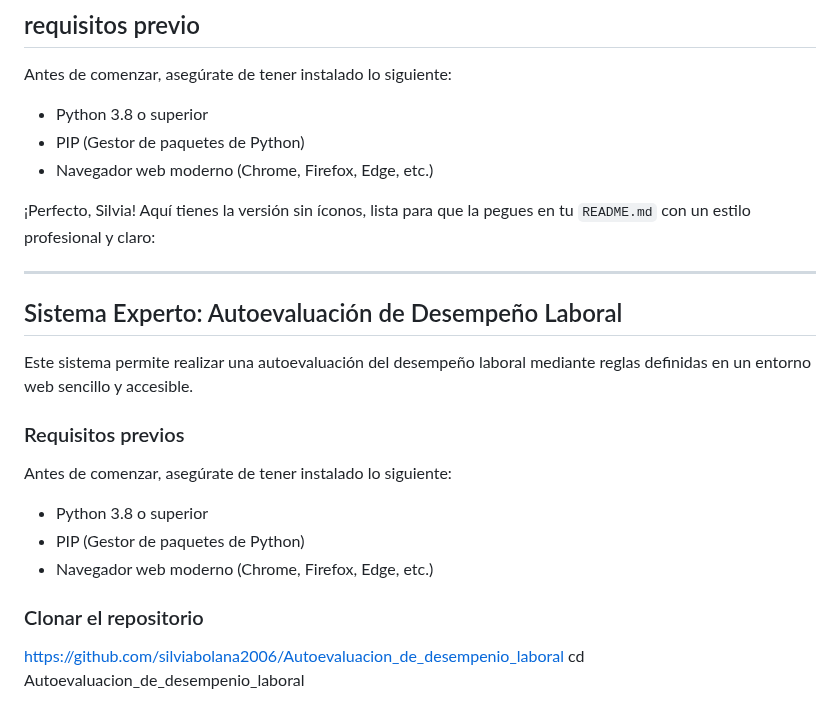
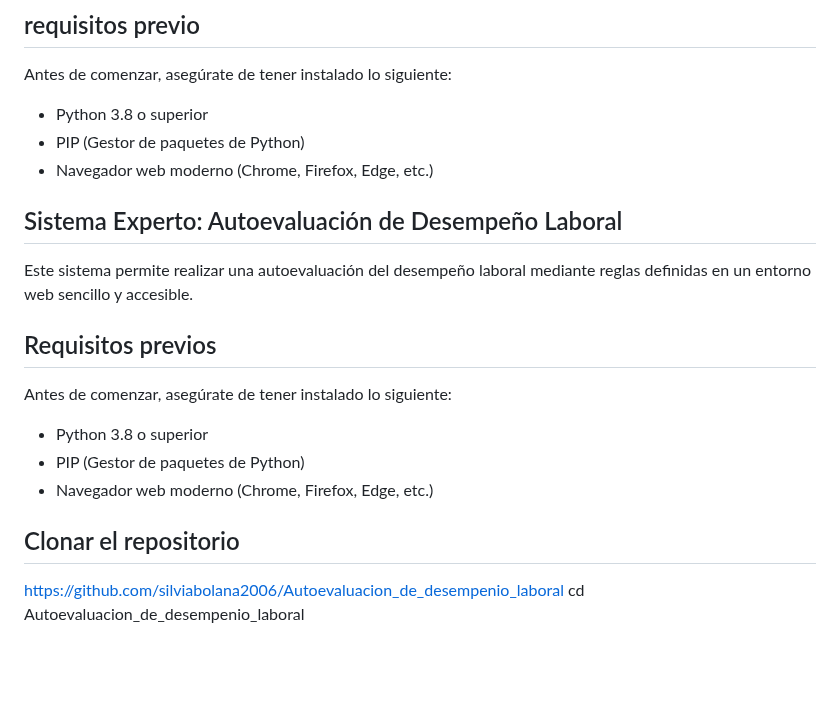
Before and after one commit to silviabolana2006/Autoevaluacion_de_desempenio_laboral, a Markdown page: README.md, the part around one of its changes. GitHub-like rendering; blank space fills up the shorter version.

Commit message:
Actualiza documentos

```diff
--- a/README.md
+++ b/README.md
@@ -70,15 +70,12 @@ Antes de comenzar, asegúrate de tener instalado lo siguiente:
 -  PIP (Gestor de paquetes de Python)
 -  Navegador web moderno (Chrome, Firefox, Edge, etc.)
 
-¡Perfecto, Silvia! Aquí tienes la versión sin íconos, lista para que la pegues en tu `README.md` con un estilo profesional y claro:
-
----
 
 ## Sistema Experto: Autoevaluación de Desempeño Laboral
 
 Este sistema permite realizar una autoevaluación del desempeño laboral mediante reglas definidas en un entorno web sencillo y accesible.
 
-### Requisitos previos
+## Requisitos previos
 
 Antes de comenzar, asegúrate de tener instalado lo siguiente:
 
@@ -86,7 +83,7 @@ Antes de comenzar, asegúrate de tener instalado lo siguiente:
 - PIP (Gestor de paquetes de Python)
 - Navegador web moderno (Chrome, Firefox, Edge, etc.)
 
-### Clonar el repositorio
+## Clonar el repositorio
 
 https://github.com/silviabolana2006/Autoevaluacion_de_desempenio_laboral
 cd  Autoevaluacion_de_desempenio_laboral
```
Also changed, not shown: other parts of README.md (+2 -3 lines).
